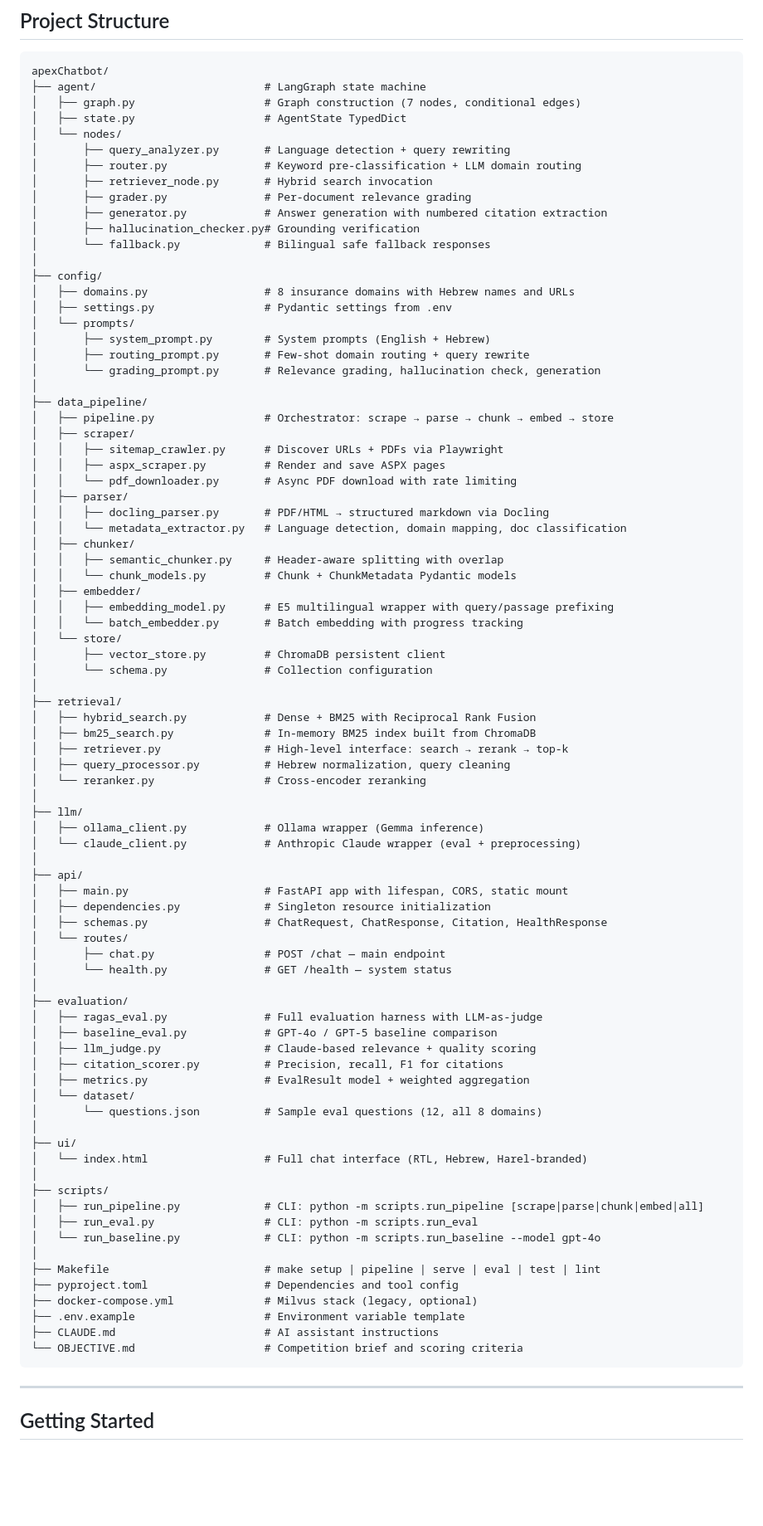
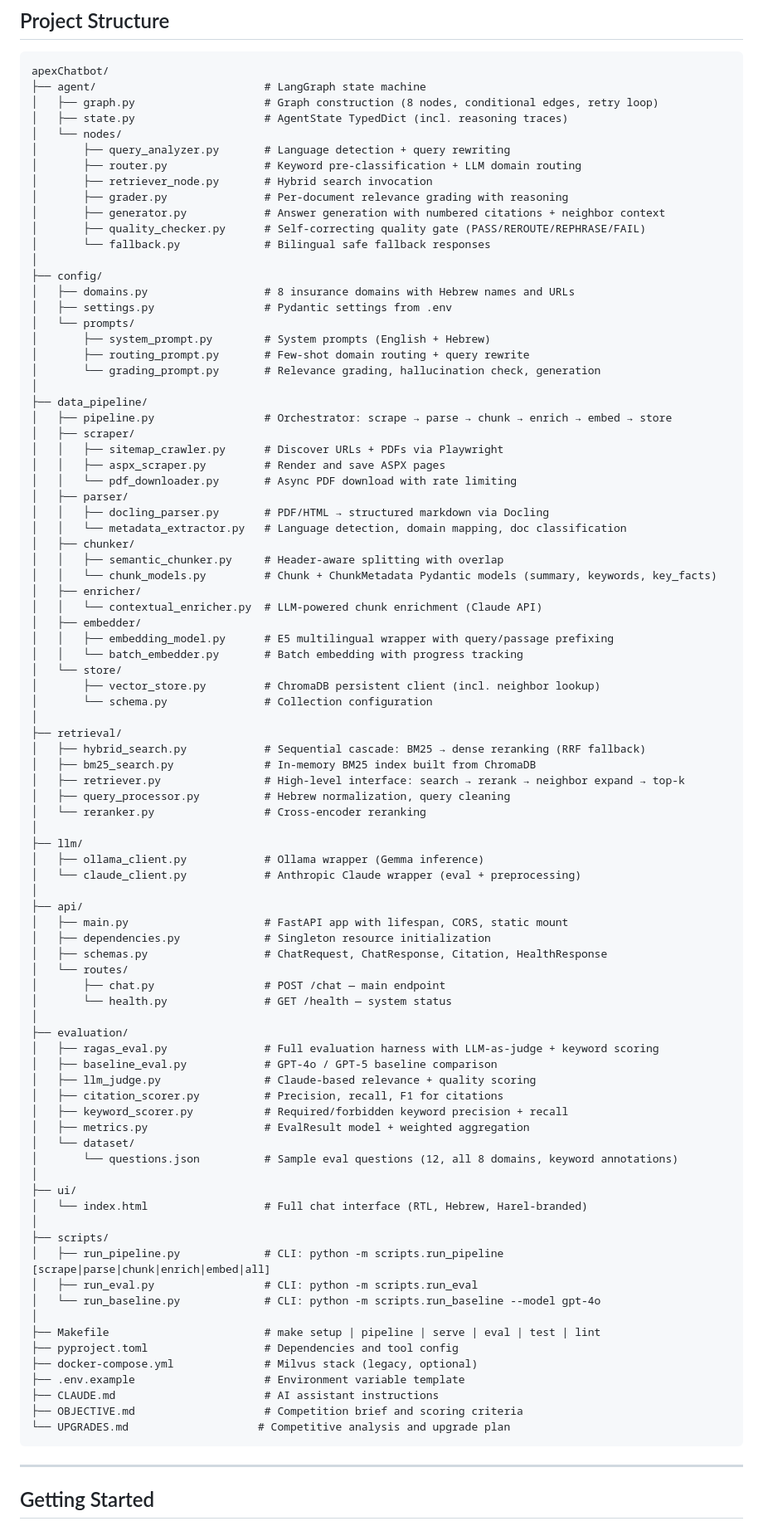
Before and after one commit to idokazma/apexChatbot, a Markdown page: README.md, the part around one of its changes. Shown at 83% size. GitHub-like rendering; blank space fills up the shorter version.

````diff
--- a/README.md
+++ b/README.md
@@ -121,15 +123,15 @@ Built as an APEX Data Science capstone project. Competes against a GPT-5.2 basel
 ```
 apexChatbot/
 ├── agent/                          # LangGraph state machine
-│   ├── graph.py                    # Graph construction (7 nodes, conditional edges)
-│   ├── state.py                    # AgentState TypedDict
+│   ├── graph.py                    # Graph construction (8 nodes, conditional edges, retry loop)
+│   ├── state.py                    # AgentState TypedDict (incl. reasoning traces)
 │   └── nodes/
 │       ├── query_analyzer.py       # Language detection + query rewriting
 │       ├── router.py               # Keyword pre-classification + LLM domain routing
 │       ├── retriever_node.py       # Hybrid search invocation
-│       ├── grader.py               # Per-document relevance grading
-│       ├── generator.py            # Answer generation with numbered citation extraction
-│       ├── hallucination_checker.py# Grounding verification
+│       ├── grader.py               # Per-document relevance grading with reasoning
+│       ├── generator.py            # Answer generation with numbered citations + neighbor context
+│       ├── quality_checker.py      # Self-correcting quality gate (PASS/REROUTE/REPHRASE/FAIL)
 │       └── fallback.py             # Bilingual safe fallback responses
 │
 ├── config/
@@ -141,7 +143,7 @@ apexChatbot/
 │       └── grading_prompt.py       # Relevance grading, hallucination check, generation
 │
 ├── data_pipeline/
-│   ├── pipeline.py                 # Orchestrator: scrape → parse → chunk → embed → store
+│   ├── pipeline.py                 # Orchestrator: scrape → parse → chunk → enrich → embed → store
 │   ├── scraper/
 │   │   ├── sitemap_crawler.py      # Discover URLs + PDFs via Playwright
 │   │   ├── aspx_scraper.py         # Render and save ASPX pages
@@ -151,18 +153,20 @@ apexChatbot/
 │   │   └── metadata_extractor.py   # Language detection, domain mapping, doc classification
 │   ├── chunker/
 │   │   ├── semantic_chunker.py     # Header-aware splitting with overlap
-│   │   └── chunk_models.py         # Chunk + ChunkMetadata Pydantic models
+│   │   └── chunk_models.py         # Chunk + ChunkMetadata Pydantic models (summary, keywords, key_facts)
+│   ├── enricher/
+│   │   └── contextual_enricher.py  # LLM-powered chunk enrichment (Claude API)
 │   ├── embedder/
 │   │   ├── embedding_model.py      # E5 multilingual wrapper with query/passage prefixing
 │   │   └── batch_embedder.py       # Batch embedding with progress tracking
 │   └── store/
-│       ├── vector_store.py         # ChromaDB persistent client
+│       ├── vector_store.py         # ChromaDB persistent client (incl. neighbor lookup)
 │       └── schema.py               # Collection configuration
 │
 ├── retrieval/
-│   ├── hybrid_search.py            # Dense + BM25 with Reciprocal Rank Fusion
+│   ├── hybrid_search.py            # Sequential cascade: BM25 → dense reranking (RRF fallback)
 │   ├── bm25_search.py              # In-memory BM25 index built from ChromaDB
-│   ├── retriever.py                # High-level interface: search → rerank → top-k
+│   ├── retriever.py                # High-level interface: search → rerank → neighbor expand → top-k
 │   ├── query_processor.py          # Hebrew normalization, query cleaning
 │   └── reranker.py                 # Cross-encoder reranking
 │
@@ -179,19 +183,20 @@ apexChatbot/
 │       └── health.py               # GET /health — system status
 │
 ├── evaluation/
-│   ├── ragas_eval.py               # Full evaluation harness with LLM-as-judge
+│   ├── ragas_eval.py               # Full evaluation harness with LLM-as-judge + keyword scoring
 │   ├── baseline_eval.py            # GPT-4o / GPT-5 baseline comparison
 │   ├── llm_judge.py                # Claude-based relevance + quality scoring
 │   ├── citation_scorer.py          # Precision, recall, F1 for citations
+│   ├── keyword_scorer.py           # Required/forbidden keyword precision + recall
 │   ├── metrics.py                  # EvalResult model + weighted aggregation
 │   └── dataset/
-│       └── questions.json          # Sample eval questions (12, all 8 domains)
+│       └── questions.json          # Sample eval questions (12, all 8 domains, keyword annotations)
 │
 ├── ui/
 │   └── index.html                  # Full chat interface (RTL, Hebrew, Harel-branded)
 │
 ├── scripts/
-│   ├── run_pipeline.py             # CLI: python -m scripts.run_pipeline [scrape|parse|chunk|embed|all]
+│   ├── run_pipeline.py             # CLI: python -m scripts.run_pipeline [scrape|parse|chunk|enrich|embed|all]
 │   ├── run_eval.py                 # CLI: python -m scripts.run_eval
 │   └── run_baseline.py             # CLI: python -m scripts.run_baseline --model gpt-4o
 │
@@ -200,7 +205,8 @@ apexChatbot/
 ├── docker-compose.yml              # Milvus stack (legacy, optional)
 ├── .env.example                    # Environment variable template
 ├── CLAUDE.md                       # AI assistant instructions
-└── OBJECTIVE.md                    # Competition brief and scoring criteria
+├── OBJECTIVE.md                    # Competition brief and scoring criteria
+└── UPGRADES.md                    # Competitive analysis and upgrade plan
 ```
 
 ---
````
Also changed, not shown: other parts of README.md (+94 -62 lines).
